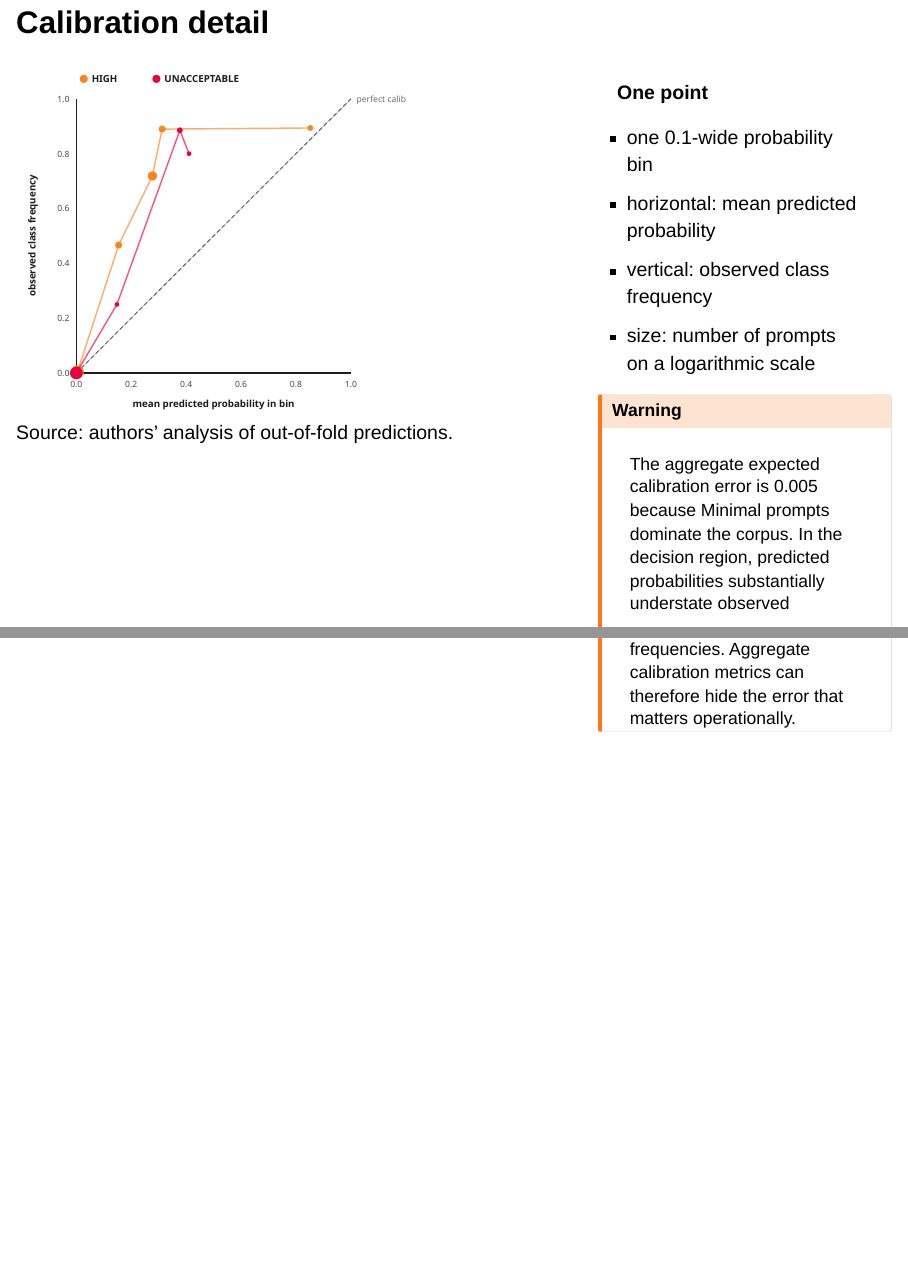
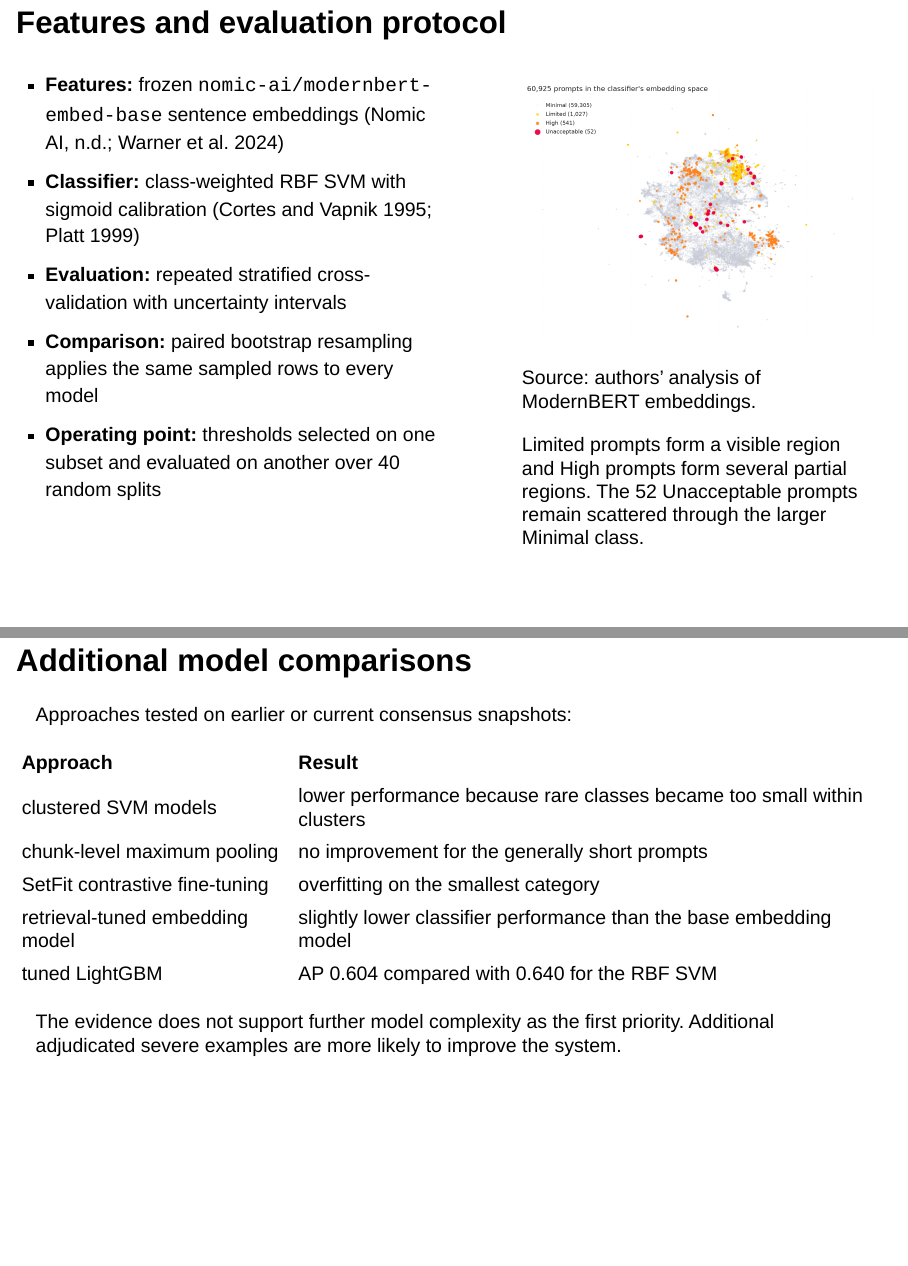
Before and after one commit to mchlbckr/ecda-2026-slides, a Quarto document (ecda-2026-revised.qmd): pages 52 and 53 of 57 before the commit and pages 52 and 53 of 55 after it, joined at a grey line. Rendered offline with R 4.5, knitr and Pandoc in place of Quarto, with nearby package versions; drawn as Slidy slides in place of the format the file asks for.

Commit message:
Remove duplicate calibration backup slide

```diff
--- a/ecda-2026-revised.qmd
+++ b/ecda-2026-revised.qmd
@@ -1157,4 +1157,3 @@ Half of the discarded disagreements received at least one severe vote. At the fi
 
 All consensus-severe prompts in this diagnostic set are flagged. The classifier therefore performs best on the cases that the labelers also found easiest.
 
-### Calibration detail
@@ -1169,22 +1160,3 @@ All consensus-severe prompts in this diagnostic set are flagged. The classifier
-::: {.column width="3%"}
-:::
-
-::: {.column width="36%"}
-
-**One point**
-
-- one 0.1-wide probability bin
-- horizontal: mean predicted probability
-- vertical: observed class frequency
-- size: number of prompts on a logarithmic scale
-
-::: {.callout-warning}
-The aggregate expected calibration error is 0.005 because Minimal prompts dominate the corpus. In the decision region, predicted probabilities substantially understate observed frequencies. Aggregate calibration metrics can therefore hide the error that matters operationally.
-:::
-
-:::
-::::
-
 ### Features and evaluation protocol
 
 :::: {.columns}
```
Also changed, not shown: ecda-2026-revised.qmd (8 more changed lines).
